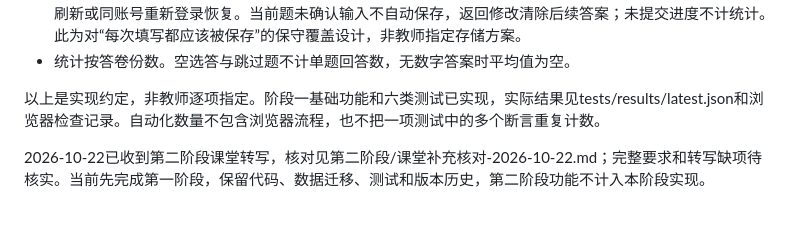
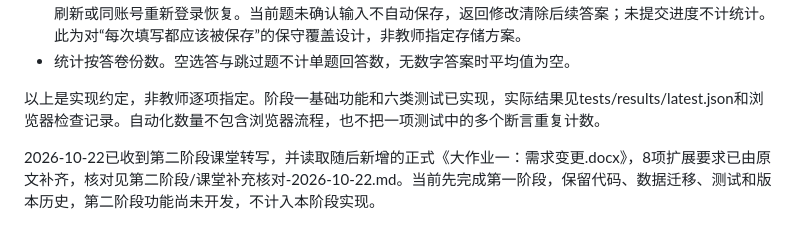
Before and after one commit to Ferrari2006/mongodb-survey-system, a Markdown page: docs/需求与进度.md, the part around the change. Rendered like a GitHub page.

Commit message:
Align phase progress with complete requirements source

```diff
--- a/docs/需求与进度.md
+++ b/docs/需求与进度.md
@@ -27,4 +27,4 @@
 
 以上是实现约定，非教师逐项指定。阶段一基础功能和六类测试已实现，实际结果见tests/results/latest.json和浏览器检查记录。自动化数量不包含浏览器流程，也不把一项测试中的多个断言重复计数。
 
-2026-10-22已收到第二阶段课堂转写，核对见第二阶段/课堂补充核对-2026-10-22.md；完整要求和转写缺项待核实。当前先完成第一阶段，保留代码、数据迁移、测试和版本历史，第二阶段功能不计入本阶段实现。
+2026-10-22已收到第二阶段课堂转写，并读取随后新增的正式《大作业一：需求变更.docx》，8项扩展要求已由原文补齐，核对见第二阶段/课堂补充核对-2026-10-22.md。当前先完成第一阶段，保留代码、数据迁移、测试和版本历史，第二阶段功能尚未开发，不计入本阶段实现。
```
